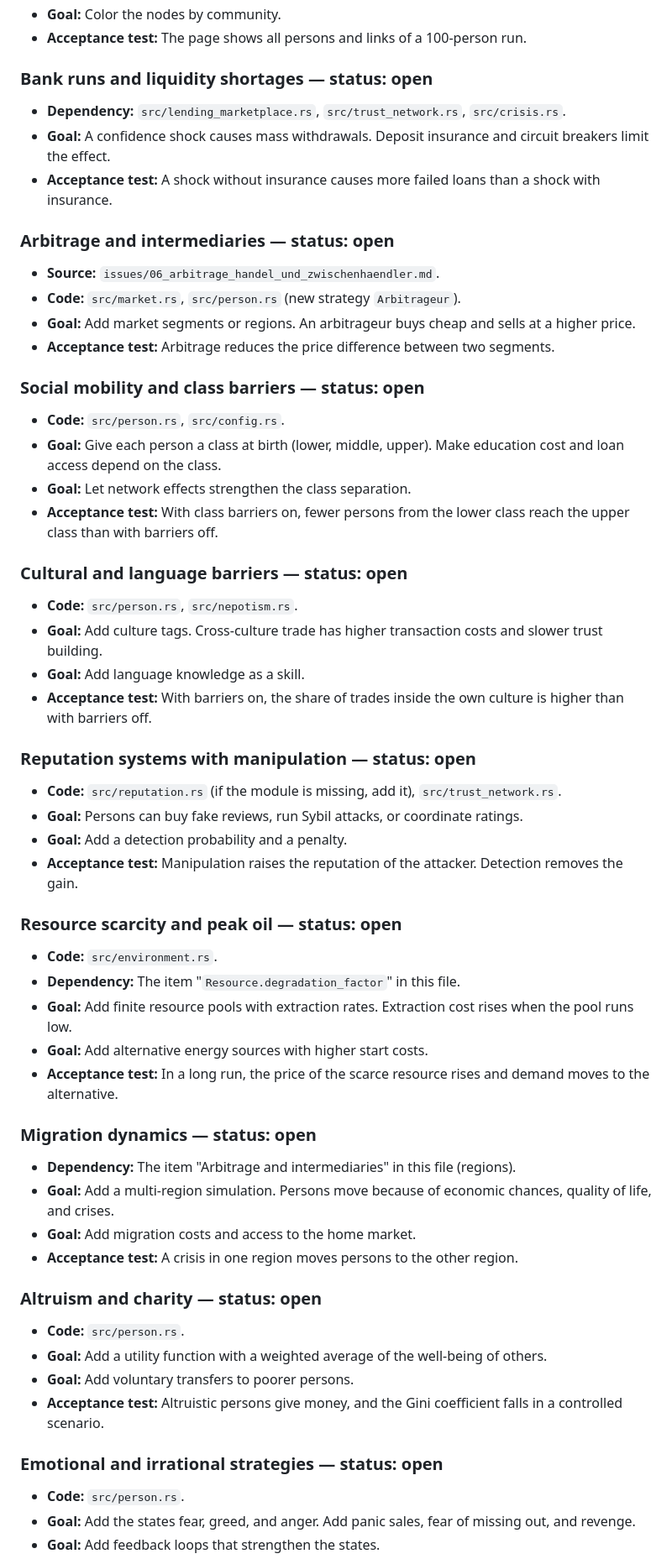
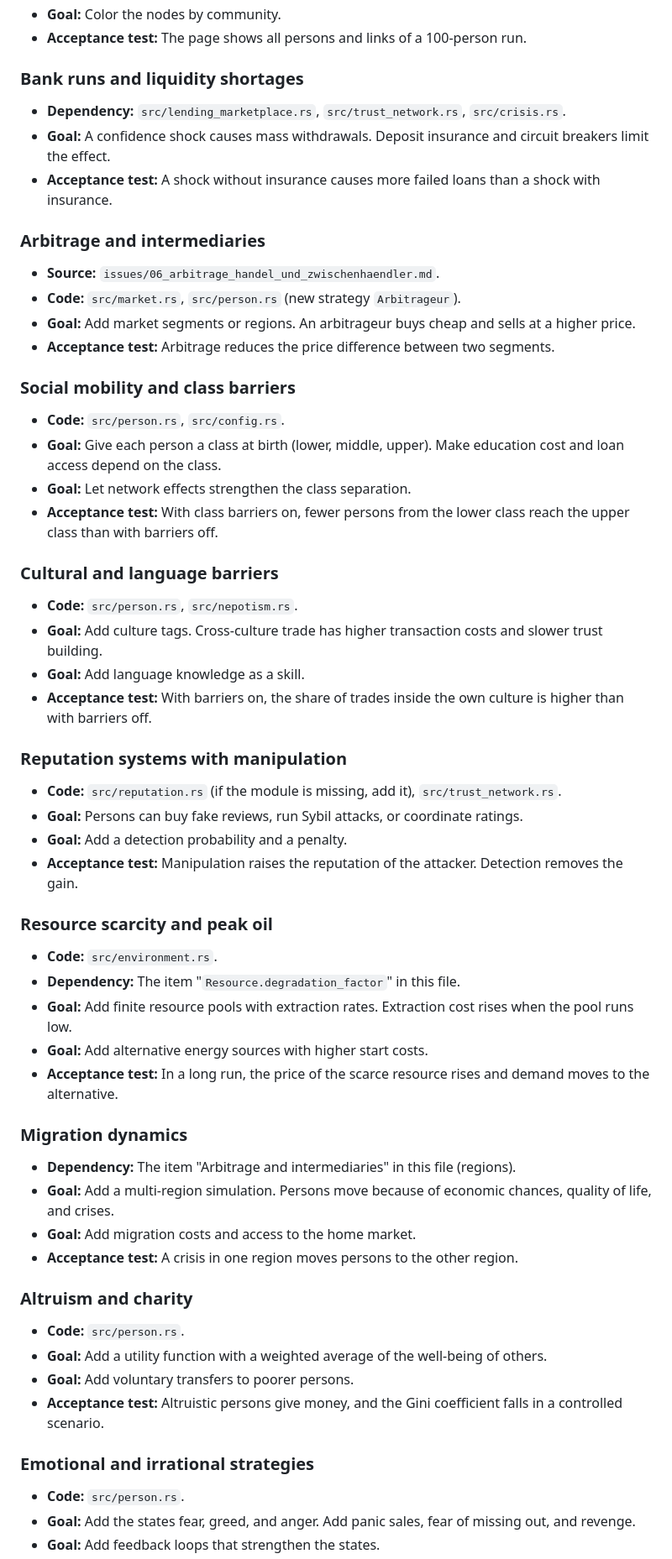
Before and after one commit to maorun/community-simulation, a Markdown page: ROADMAP.md, the part around one of its changes. Shown at 84% size. Drawn GitHub-style.

```diff
--- a/ROADMAP.md
+++ b/ROADMAP.md
@@ -128,41 +127,41 @@ These items have a high research value and a clear design. Do them after Priorit
 - **Goal:** Color the nodes by community.
 - **Acceptance test:** The page shows all persons and links of a 100-person run.
 
-### Bank runs and liquidity shortages — status: open
+### Bank runs and liquidity shortages
 
 - **Dependency:** `src/lending_marketplace.rs`, `src/trust_network.rs`, `src/crisis.rs`.
 - **Goal:** A confidence shock causes mass withdrawals. Deposit insurance and circuit breakers limit the effect.
 - **Acceptance test:** A shock without insurance causes more failed loans than a shock with insurance.
 
-### Arbitrage and intermediaries — status: open
+### Arbitrage and intermediaries
 
 - **Source:** `issues/06_arbitrage_handel_und_zwischenhaendler.md`.
 - **Code:** `src/market.rs`, `src/person.rs` (new strategy `Arbitrageur`).
 - **Goal:** Add market segments or regions. An arbitrageur buys cheap and sells at a higher price.
 - **Acceptance test:** Arbitrage reduces the price difference between two segments.
 
-### Social mobility and class barriers — status: open
+### Social mobility and class barriers
 
 - **Code:** `src/person.rs`, `src/config.rs`.
 - **Goal:** Give each person a class at birth (lower, middle, upper). Make education cost and loan access depend on the class.
 - **Goal:** Let network effects strengthen the class separation.
 - **Acceptance test:** With class barriers on, fewer persons from the lower class reach the upper class than with barriers off.
 
-### Cultural and language barriers — status: open
+### Cultural and language barriers
 
 - **Code:** `src/person.rs`, `src/nepotism.rs`.
 - **Goal:** Add culture tags. Cross-culture trade has higher transaction costs and slower trust building.
 - **Goal:** Add language knowledge as a skill.
 - **Acceptance test:** With barriers on, the share of trades inside the own culture is higher than with barriers off.
 
-### Reputation systems with manipulation — status: open
+### Reputation systems with manipulation
 
 - **Code:** `src/reputation.rs` (if the module is missing, add it), `src/trust_network.rs`.
 - **Goal:** Persons can buy fake reviews, run Sybil attacks, or coordinate ratings.
 - **Goal:** Add a detection probability and a penalty.
 - **Acceptance test:** Manipulation raises the reputation of the attacker. Detection removes the gain.
 
-### Resource scarcity and peak oil — status: open
+### Resource scarcity and peak oil
 
 - **Code:** `src/environment.rs`.
 - **Dependency:** The item "`Resource.degradation_factor`" in this file.
@@ -170,21 +169,21 @@ These items have a high research value and a clear design. Do them after Priorit
 - **Goal:** Add alternative energy sources with higher start costs.
 - **Acceptance test:** In a long run, the price of the scarce resource rises and demand moves to the alternative.
 
-### Migration dynamics — status: open
+### Migration dynamics
 
 - **Dependency:** The item "Arbitrage and intermediaries" in this file (regions).
 - **Goal:** Add a multi-region simulation. Persons move because of economic chances, quality of life, and crises.
 - **Goal:** Add migration costs and access to the home market.
 - **Acceptance test:** A crisis in one region moves persons to the other region.
 
-### Altruism and charity — status: open
+### Altruism and charity
 
 - **Code:** `src/person.rs`.
 - **Goal:** Add a utility function with a weighted average of the well-being of others.
 - **Goal:** Add voluntary transfers to poorer persons.
 - **Acceptance test:** Altruistic persons give money, and the Gini coefficient falls in a controlled scenario.
 
-### Emotional and irrational strategies — status: open
+### Emotional and irrational strategies
 
 - **Code:** `src/person.rs`.
 - **Goal:** Add the states fear, greed, and anger. Add panic sales, fear of missing out, and revenge.
```
Also changed, not shown: other parts of ROADMAP.md (+43 -44 lines), AGENTS.md (+1 -0 lines).
